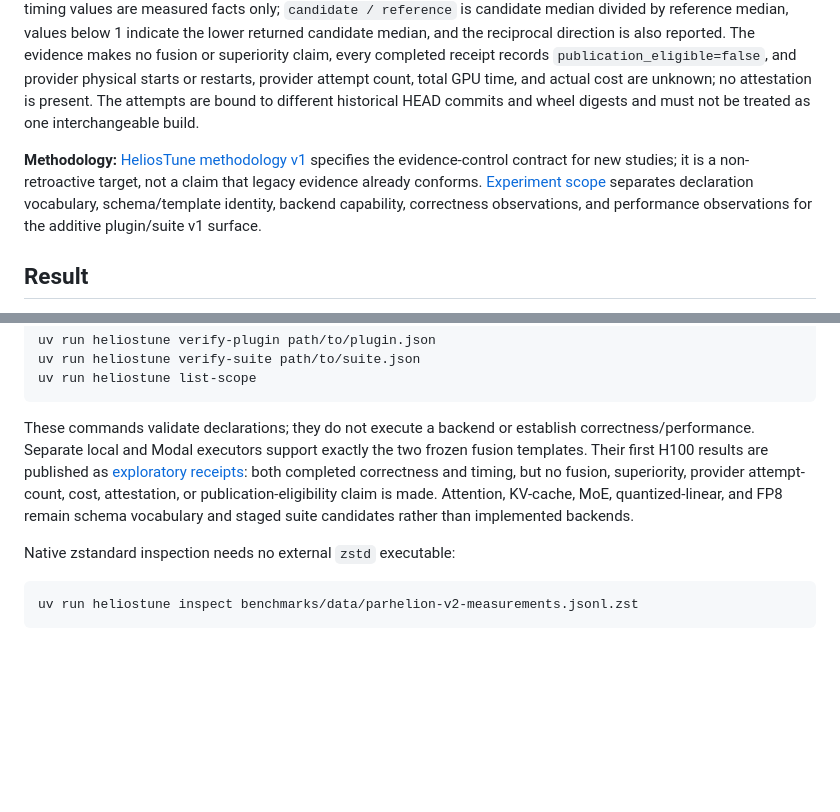
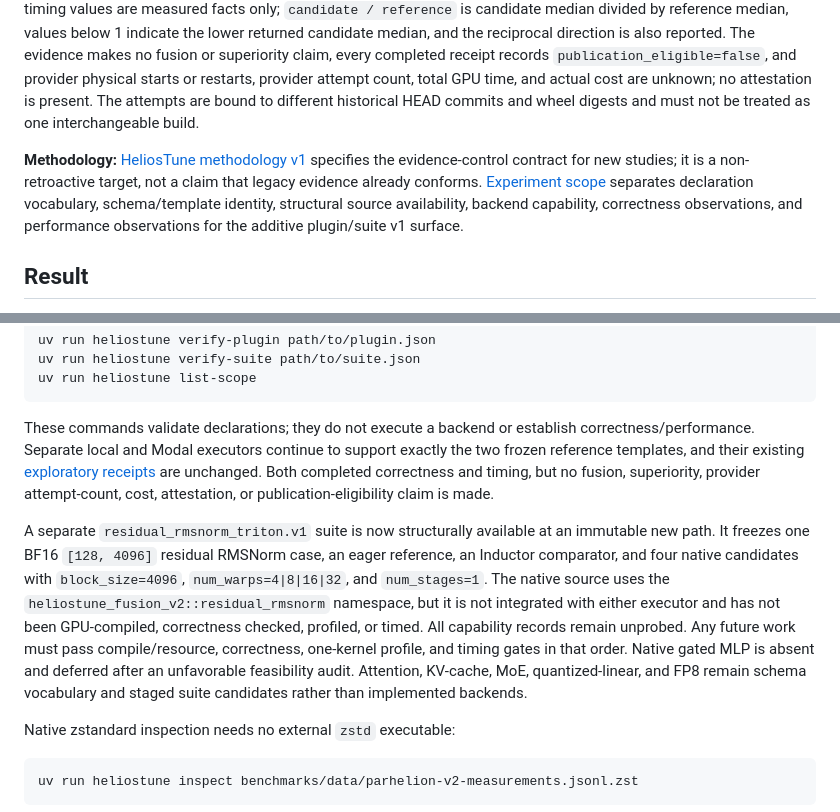
Before and after one commit to mottopanikeiku/heliostune, a Markdown page: README.md, 2 parts joined by grey strips. GitHub-like rendering; blank space fills up the shorter version.

Commit message:
docs: mark native RMSNorm structurally unprobed

````diff
--- a/README.md
+++ b/README.md
@@ -8,7 +8,7 @@ A measured study of retrieval, Bayesian adaptation, and source-to-target launch
 
 **Fusion remote exploratory receipts:** the deterministic [report](site/fusion-remote-exploratory.html), strict [summary](benchmarks/results/fusion-remote-exploratory-summary.json), compressed [raw evidence](benchmarks/data/fusion-remote-exploratory.json.zst), and [manifest](benchmarks/fusion-remote-exploratory-manifest.json) preserve four client-authorized H100 attempts: two gated-MLP calls unresolved after 401 errors and cancellation requests, plus one completed gated-MLP and one completed residual-RMSNorm call. App IDs are operator-recorded with no artifact binding; FunctionCall IDs are bound by retained remote journals. Completed correctness, compile, and timing values are measured facts only; `candidate / reference` is candidate median divided by reference median, values below 1 indicate the lower returned candidate median, and the reciprocal direction is also reported. The evidence makes no fusion or superiority claim, every completed receipt records `publication_eligible=false`, and provider physical starts or restarts, provider attempt count, total GPU time, and actual cost are unknown; no attestation is present. The attempts are bound to different historical HEAD commits and wheel digests and must not be treated as one interchangeable build.
 
-**Methodology:** [HeliosTune methodology v1](METHODOLOGY.md) specifies the evidence-control contract for new studies; it is a non-retroactive target, not a claim that legacy evidence already conforms. [Experiment scope](EXPERIMENT_SCOPE.md) separates declaration vocabulary, schema/template identity, backend capability, correctness observations, and performance observations for the additive plugin/suite v1 surface.
+**Methodology:** [HeliosTune methodology v1](METHODOLOGY.md) specifies the evidence-control contract for new studies; it is a non-retroactive target, not a claim that legacy evidence already conforms. [Experiment scope](EXPERIMENT_SCOPE.md) separates declaration vocabulary, schema/template identity, structural source availability, backend capability, correctness observations, and performance observations for the additive plugin/suite v1 surface.
 
 ## Result
 
@@ -133,13 +133,25 @@ uv run heliostune list-scope
 ```
 
 These commands validate declarations; they do not execute a backend or establish
-correctness/performance. Separate local and Modal executors support exactly the
-two frozen fusion templates. Their first H100 results are published as
-[exploratory receipts](benchmarks/results/fusion-remote-exploratory-summary.json):
-both completed correctness and timing, but no fusion, superiority, provider
-attempt-count, cost, attestation, or publication-eligibility claim is made.
-Attention, KV-cache, MoE, quantized-linear, and FP8 remain schema vocabulary and
-staged suite candidates rather than implemented backends.
+correctness/performance. Separate local and Modal executors continue to support
+exactly the two frozen reference templates, and their existing
+[exploratory receipts](benchmarks/results/fusion-remote-exploratory-summary.json)
+are unchanged. Both completed correctness and timing, but no fusion,
+superiority, provider attempt-count, cost, attestation, or
+publication-eligibility claim is made.
+
+A separate `residual_rmsnorm_triton.v1` suite is now structurally available at
+an immutable new path. It freezes one BF16 `[128, 4096]` residual RMSNorm case,
+an eager reference, an Inductor comparator, and four native candidates with
+`block_size=4096`, `num_warps=4|8|16|32`, and `num_stages=1`. The native source
+uses the `heliostune_fusion_v2::residual_rmsnorm` namespace, but it is not
+integrated with either executor and has not been GPU-compiled, correctness
+checked, profiled, or timed. All capability records remain unprobed. Any future
+work must pass compile/resource, correctness, one-kernel profile, and timing
+gates in that order. Native gated MLP is absent and deferred after an
+unfavorable feasibility audit. Attention, KV-cache, MoE, quantized-linear, and
+FP8 remain schema vocabulary and staged suite candidates rather than
+implemented backends.
 
 Native zstandard inspection needs no external `zstd` executable:
 
````
Also changed, not shown: CONTRIBUTING.md (+26 -18 lines), EXPERIMENT_SCOPE.md (+109 -27 lines).
